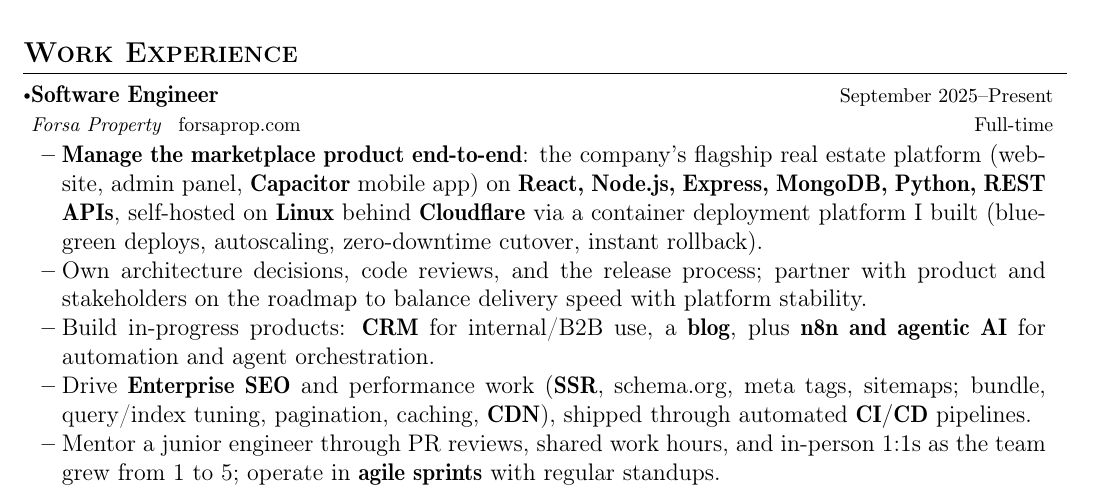
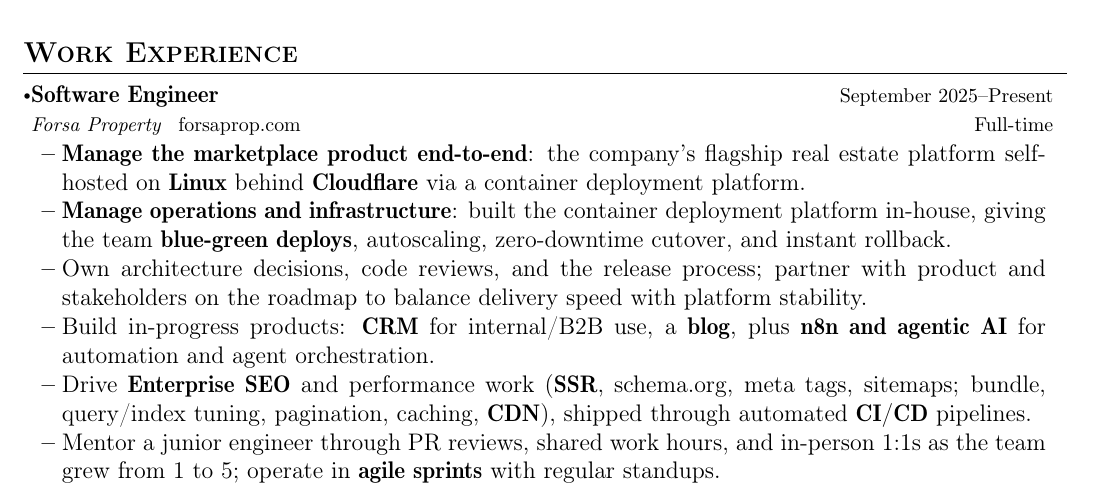
Before and after one commit to 0J33/CV, a LaTeX document (na-eu/main.tex): part of the page, cut so that both start at the same text. Compiled offline with pdfLaTeX.

Commit message:
na-eu: expand infrastructure bullet into a full sentence
Splits the ops bullet out of the marketplace bullet and gives it a
predicate — the fragment was a label plus a comma list.

Co-Authored-By: Claude Opus 5 (1M context) <noreply@anthropic.com>

```diff
--- a/na-eu/main.tex
+++ b/na-eu/main.tex
@@ -156,7 +156,8 @@
       {Forsa Property \, \href{https://forsaprop.com}{\normalfont forsaprop.com}}{September 2025--Present}
       \vspace{-1.5mm}
       \resumeItemListStart
-    \item {\textbf{Manage the marketplace product end-to-end}: the company's flagship real estate platform (website, admin panel, \textbf{Capacitor} mobile app) on \textbf{React, Node.js, Express, MongoDB, Python, REST APIs}, self-hosted on \textbf{Linux} behind \textbf{Cloudflare} via a container deployment platform I built (blue-green deploys, autoscaling, zero-downtime cutover, instant rollback).}
+    \item {\textbf{Manage the marketplace product end-to-end}: the company's flagship real estate platform self-hosted on \textbf{Linux} behind \textbf{Cloudflare} via a container deployment platform.}
+    \item {\textbf{Manage operations and infrastructure}: built the container deployment platform in-house, giving the team \textbf{blue-green deploys}, autoscaling, zero-downtime cutover, and instant rollback.}
     \item {Own architecture decisions, code reviews, and the release process; partner with product and stakeholders on the roadmap to balance delivery speed with platform stability.}
     \item {Build in-progress products: \textbf{CRM} for internal/B2B use, a \textbf{blog}, plus \textbf{n8n and agentic AI} for automation and agent orchestration.}
     \item {Drive \textbf{Enterprise SEO} and performance work (\textbf{SSR}, schema.org, meta tags, sitemaps; bundle, query/index tuning, pagination, caching, \textbf{CDN}), shipped through automated \textbf{CI/CD} pipelines.}
```
Also changed, not shown: na-eu/main.pdf.
